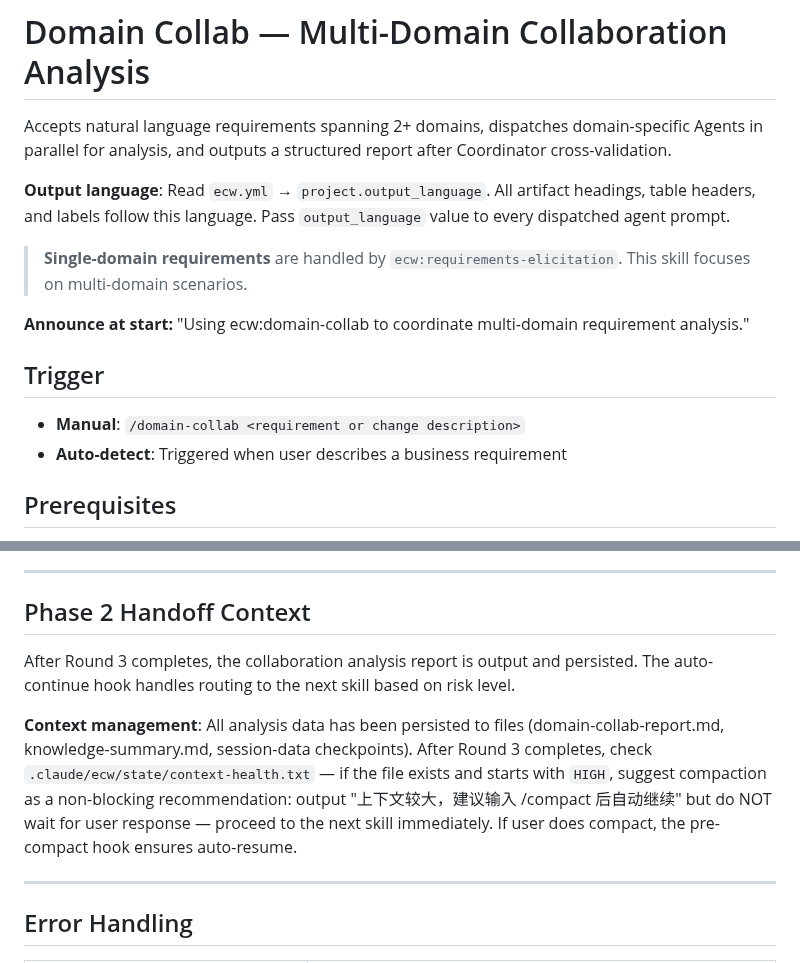
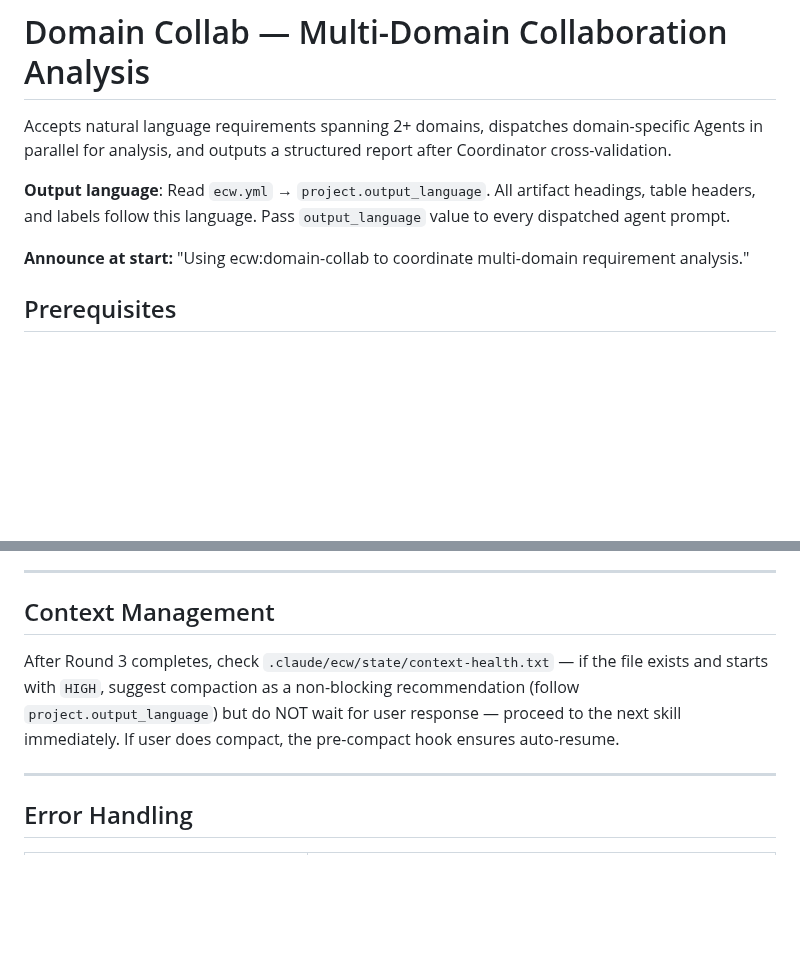
Before and after one commit to Aimeerrhythm/enterprise-change-workflow, a Markdown page: skills/domain-collab/SKILL.md, 2 parts joined by grey strips. Drawn GitHub-style; blank space fills up the shorter version.

Commit message:
fix: 移除硬编码中文提示，遵循 output_language 配置
- domain-collab: 删除 "Phase 2 Handoff Context" 中的 hook 路由描述，
  保留 context-health 检查逻辑（去掉硬编码中文），重命名为 Context Management
- writing-plans: context-health 提示改为 follow output_language

Co-Authored-By: Claude Sonnet 4.6 (1M context) <noreply@anthropic.com>

```diff
--- a/skills/domain-collab/SKILL.md
+++ b/skills/domain-collab/SKILL.md
@@ -14,14 +14,7 @@ Accepts natural language requirements spanning 2+ domains, dispatches domain-spe
 
 **Output language**: Read `ecw.yml` → `project.output_language`. All artifact headings, table headers, and labels follow this language. Pass `output_language` value to every dispatched agent prompt.
 
-> **Single-domain requirements** are handled by `ecw:requirements-elicitation`. This skill focuses on multi-domain scenarios.
-
 **Announce at start:** "Using ecw:domain-collab to coordinate multi-domain requirement analysis."
-
-## Trigger
-
-- **Manual**: `/domain-collab <requirement or change description>`
-- **Auto-detect**: Triggered when user describes a business requirement
 
 ## Prerequisites
 
@@ -180,11 +173,9 @@ If all domain Agents return `impact_level: none`:
 
 ---
 
-## Phase 2 Handoff Context
+## Context Management
 
-After Round 3 completes, the collaboration analysis report is output and persisted. The auto-continue hook handles routing to the next skill based on risk level.
-
-**Context management**: All analysis data has been persisted to files (domain-collab-report.md, knowledge-summary.md, session-data checkpoints). After Round 3 completes, check `.claude/ecw/state/context-health.txt` — if the file exists and starts with `HIGH`, suggest compaction as a non-blocking recommendation: output "上下文较大，建议输入 /compact 后自动继续" but do NOT wait for user response — proceed to the next skill immediately. If user does compact, the pre-compact hook ensures auto-resume.
+After Round 3 completes, check `.claude/ecw/state/context-health.txt` — if the file exists and starts with `HIGH`, suggest compaction as a non-blocking recommendation (follow `project.output_language`) but do NOT wait for user response — proceed to the next skill immediately. If user does compact, the pre-compact hook ensures auto-resume.
 
 ---
 
```
Also changed, not shown: skills/writing-plans/SKILL.md (+1 -1 lines).
